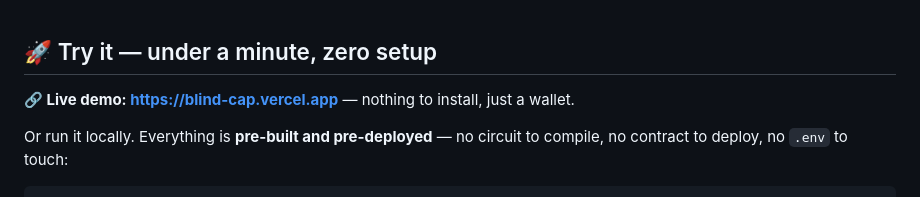
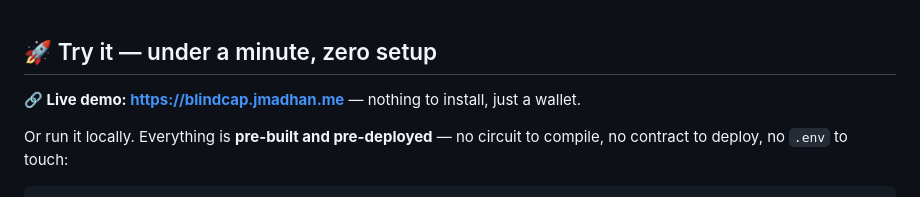
Before and after one commit to JMadhan1/Monad_blitz, a Markdown page: README.md, the part around the change. Rendered like a GitHub page.

Commit message:
Point README live demo link at custom domain blindcap.jmadhan.me

```diff
--- a/README.md
+++ b/README.md
@@ -170,7 +170,7 @@ Try to authorize a spend above the committed limit. You can read every byte of o
 
 ## 🚀 Try it — under a minute, zero setup
 
-**🔗 Live demo: https://blind-cap.vercel.app** — nothing to install, just a wallet.
+**🔗 Live demo: https://blindcap.jmadhan.me** — nothing to install, just a wallet.
 
 Or run it locally. Everything is **pre-built and pre-deployed** — no circuit to compile, no contract to deploy, no `.env` to touch:
 
```
